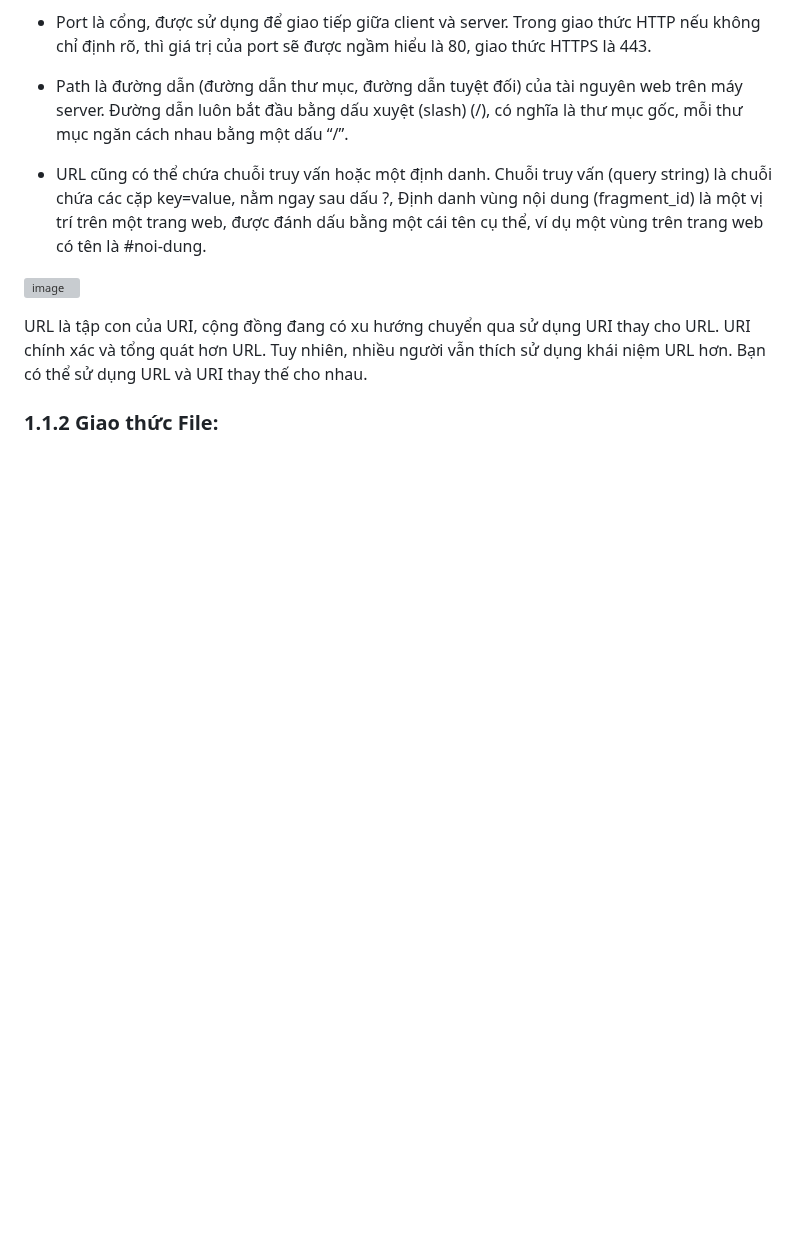
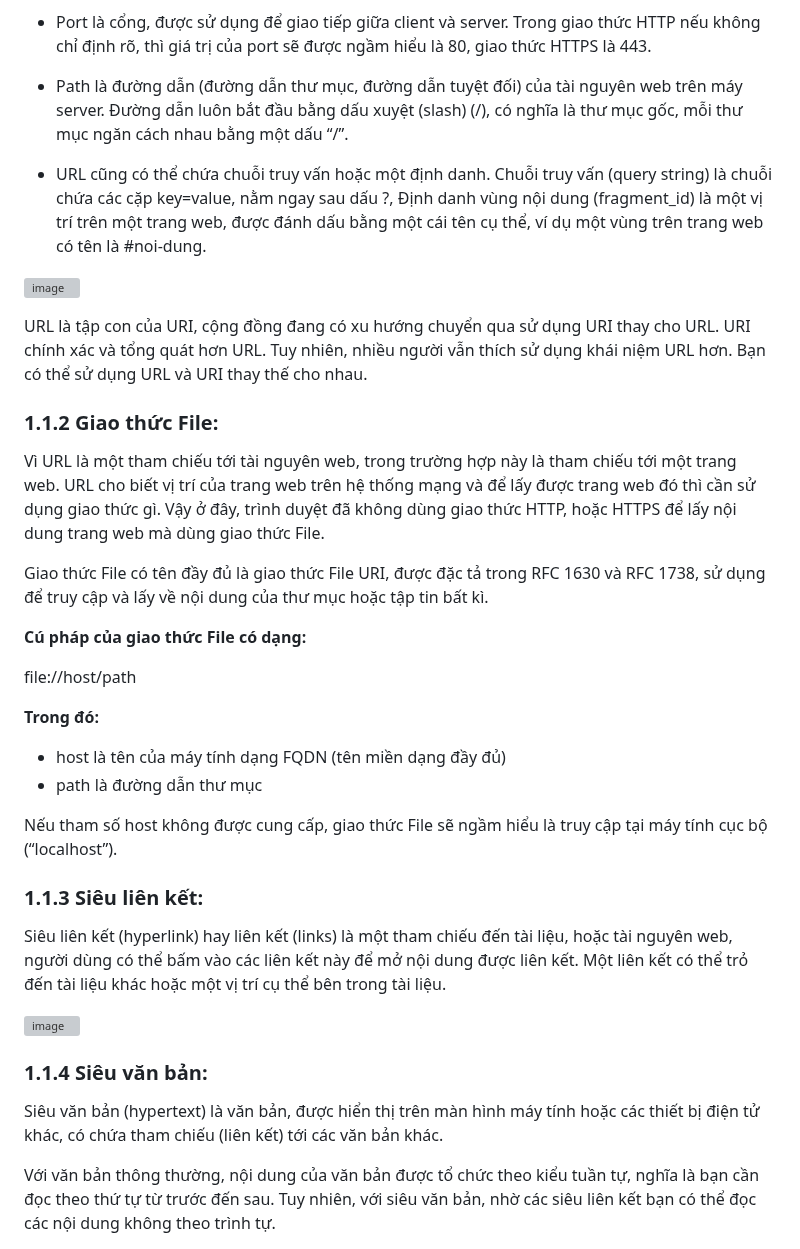
Before and after one commit to Girrint/Hoc_thiet_ke_Web, a Markdown page: README_Web3.md, the part around one of its changes. Drawn GitHub-style; blank space fills up the shorter version; grey boxes are pictures that could not be loaded.

```diff
--- a/README_Web3.md
+++ b/README_Web3.md
@@ -44,3 +44,31 @@ URI chính xác và tổng quát hơn URL.
 Tuy nhiên, nhiều người vẫn thích sử dụng khái niệm URL hơn. Bạn có thể sử dụng URL và URI thay thế cho nhau.
 
 ### 1.1.2 Giao thức File:
+
+Vì URL là một tham chiếu tới tài nguyên web, trong trường hợp này là tham chiếu tới một trang web. URL cho biết vị trí của trang web trên hệ thống mạng và để lấy được trang web đó thì cần sử dụng giao thức gì. Vậy ở đây, trình duyệt đã không dùng giao thức HTTP, hoặc HTTPS để lấy nội dung trang web mà dùng giao thức File.
+
+Giao thức File có tên đầy đủ là giao thức File URI, được đặc tả trong RFC 1630 và RFC 1738, sử dụng để truy cập và lấy về nội dung của thư mục hoặc tập tin bất kì.
+
+**Cú pháp của giao thức File có dạng:**
+
+file://host/path
+
+**Trong đó:**
+
+- host là tên của máy tính dạng FQDN (tên miền dạng đầy đủ)
+- path là đường dẫn thư mục
+
+Nếu tham số host không được cung cấp, giao thức File sẽ ngầm hiểu là truy cập tại máy tính cục bộ (“localhost”).
+
+### 1.1.3 Siêu liên kết:
+
+Siêu liên kết (hyperlink) hay liên kết (links) là một tham chiếu đến tài liệu, hoặc tài nguyên web, người dùng có thể bấm vào các liên kết này để mở nội dung được liên kết. Một liên kết có thể trỏ đến tài liệu khác hoặc một vị trí cụ thể bên trong tài liệu.
+
+![image](https://blogger.googleusercontent.com/img/b/R29vZ2xl/AVvXsEhFl4fpzxGgyTD-G08H-LCO-4ihb1aMKhZxu6Q1ur6zBKW4ZbcLRcZ0mkwWpJKejonHETFFCekM1QzmcKehD8JQVyHO6yqRlwHau4xrRDryy0Fv4q1Sw3o0eA_-e3HNDTYBdTNSOisFGeA/w400-h204/Sieu+lien+ket+3.jpg)
+
+### 1.1.4 Siêu văn bản:
+
+Siêu văn bản (hypertext) là văn bản, được hiển thị trên màn hình máy tính hoặc các thiết bị điện tử khác, có chứa tham chiếu (liên kết) tới các văn bản khác.
+
+Với văn bản thông thường, nội dung của văn bản được tổ chức theo kiểu tuần tự, nghĩa là bạn cần đọc theo thứ tự từ trước đến sau. Tuy nhiên, với siêu văn bản, nhờ các siêu liên kết bạn có thể đọc các nội dung không theo trình tự.
+
```
Also changed, not shown: other parts of README_Web3.md (+1 -0 lines).
